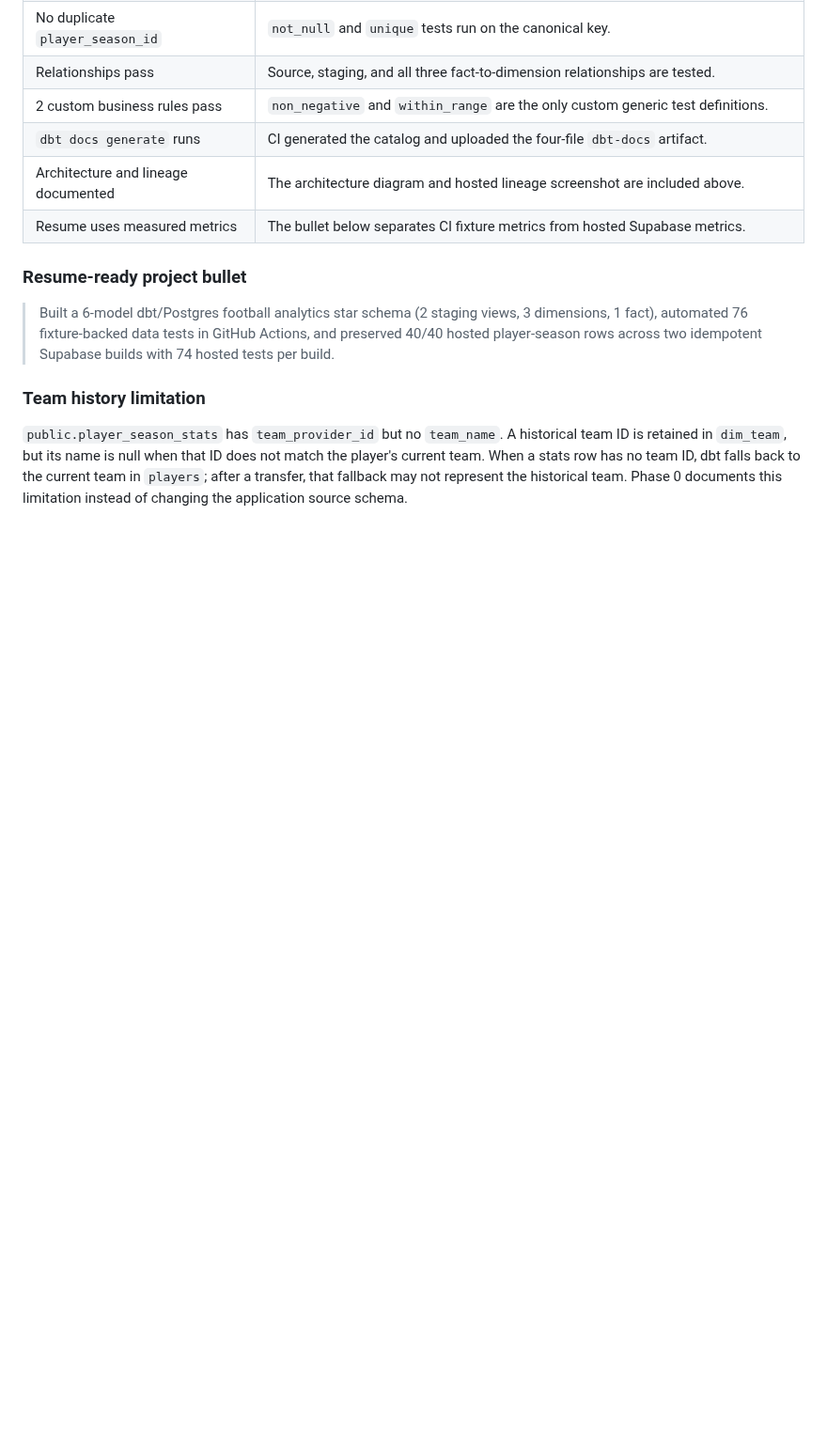
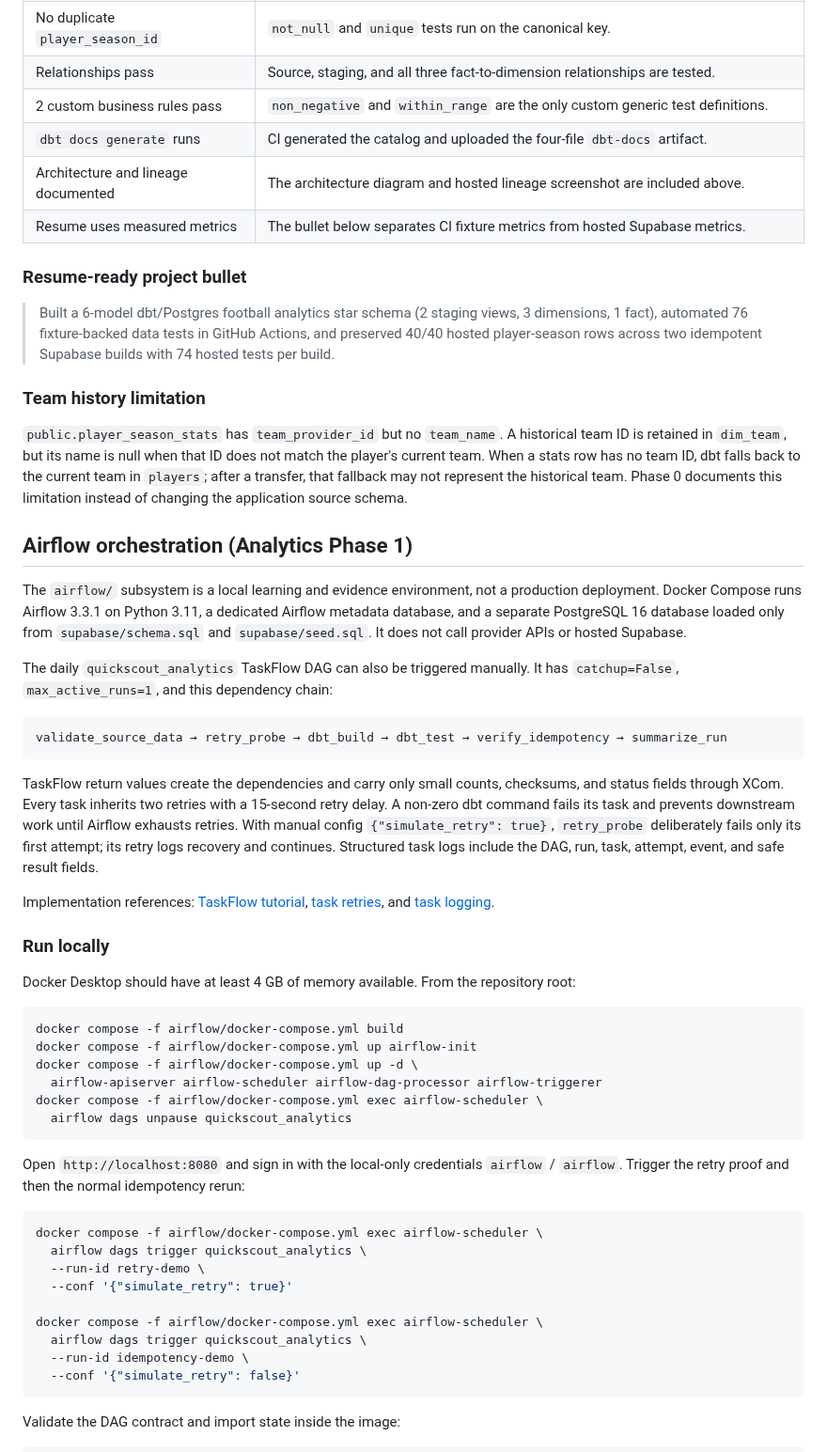
Before and after one commit to ChiCoTheLaAnh/QuickScoutFootball, a Markdown page: README.md, the part around one of its changes. Shown at 94% size. Rendered like a GitHub page; blank space fills up the shorter version.

Commit message:
Add Airflow orchestration proof and analytics Phase 1 documentation

````diff
--- a/README.md
+++ b/README.md
@@ -151,3 +151,47 @@ The first complete CI acceptance run passed on 2026-08-10: [`dbt analytics` run
 ### Team history limitation
 
 `public.player_season_stats` has `team_provider_id` but no `team_name`. A historical team ID is retained in `dim_team`, but its name is null when that ID does not match the player's current team. When a stats row has no team ID, dbt falls back to the current team in `players`; after a transfer, that fallback may not represent the historical team. Phase 0 documents this limitation instead of changing the application source schema.
+
+## Airflow orchestration (Analytics Phase 1)
+
+The `airflow/` subsystem is a local learning and evidence environment, not a production deployment. Docker Compose runs Airflow 3.3.1 on Python 3.11, a dedicated Airflow metadata database, and a separate PostgreSQL 16 database loaded only from `supabase/schema.sql` and `supabase/seed.sql`. It does not call provider APIs or hosted Supabase.
+
+The daily `quickscout_analytics` TaskFlow DAG can also be triggered manually. It has `catchup=False`, `max_active_runs=1`, and this dependency chain:
+
+```text
+validate_source_data → retry_probe → dbt_build → dbt_test → verify_idempotency → summarize_run
+```
+
+TaskFlow return values create the dependencies and carry only small counts, checksums, and status fields through XCom. Every task inherits two retries with a 15-second retry delay. A non-zero dbt command fails its task and prevents downstream work until Airflow exhausts retries. With manual config `{"simulate_retry": true}`, `retry_probe` deliberately fails only its first attempt; its retry logs recovery and continues. Structured task logs include the DAG, run, task, attempt, event, and safe result fields.
+
+Implementation references: [TaskFlow tutorial](https://airflow.apache.org/docs/apache-airflow/stable/tutorial/taskflow.html), [task retries](https://airflow.apache.org/docs/apache-airflow/stable/core-concepts/tasks.html), and [task logging](https://airflow.apache.org/docs/apache-airflow/stable/administration-and-deployment/logging-monitoring/logging-tasks.html).
+
+### Run locally
+
+Docker Desktop should have at least 4 GB of memory available. From the repository root:
+
+```bash
+docker compose -f airflow/docker-compose.yml build
+docker compose -f airflow/docker-compose.yml up airflow-init
+docker compose -f airflow/docker-compose.yml up -d \
+  airflow-apiserver airflow-scheduler airflow-dag-processor airflow-triggerer
+docker compose -f airflow/docker-compose.yml exec airflow-scheduler \
+  airflow dags unpause quickscout_analytics
+```
+
+Open `http://localhost:8080` and sign in with the local-only credentials `airflow` / `airflow`. Trigger the retry proof and then the normal idempotency rerun:
+
+```bash
+docker compose -f airflow/docker-compose.yml exec airflow-scheduler \
+  airflow dags trigger quickscout_analytics \
+  --run-id retry-demo \
+  --conf '{"simulate_retry": true}'
+
+docker compose -f airflow/docker-compose.yml exec airflow-scheduler \
+  airflow dags trigger quickscout_analytics \
+  --run-id idempotency-demo \
+  --conf '{"simulate_retry": false}'
+```
+
+Validate the DAG contract and import state inside the image:
+
````
Also changed, not shown: other parts of README.md (+27 -0 lines), PROJECT_STATUS.md (+7 -1 lines), ROADMAP.md (+9 -0 lines), docs/airflow/dag-graph.png (added), docs/airflow/retry-recovery.png (added), docs/airflow/successful-run.png (added), 10 other files.
